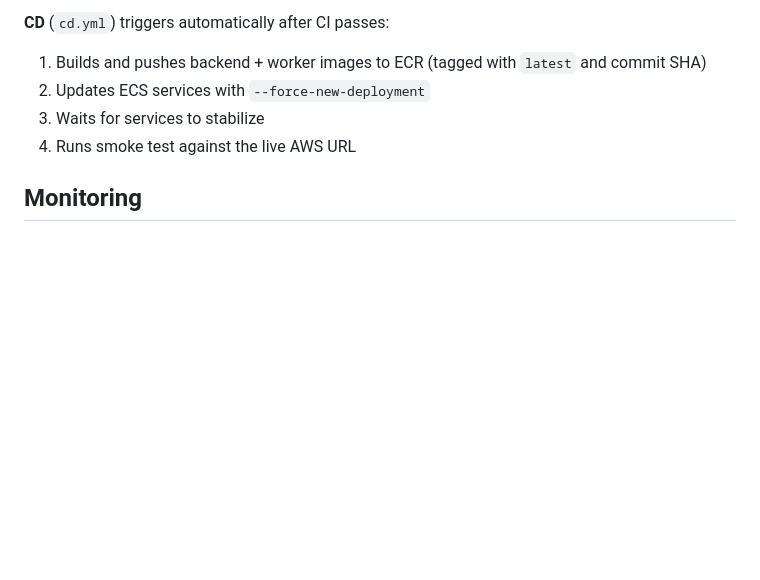
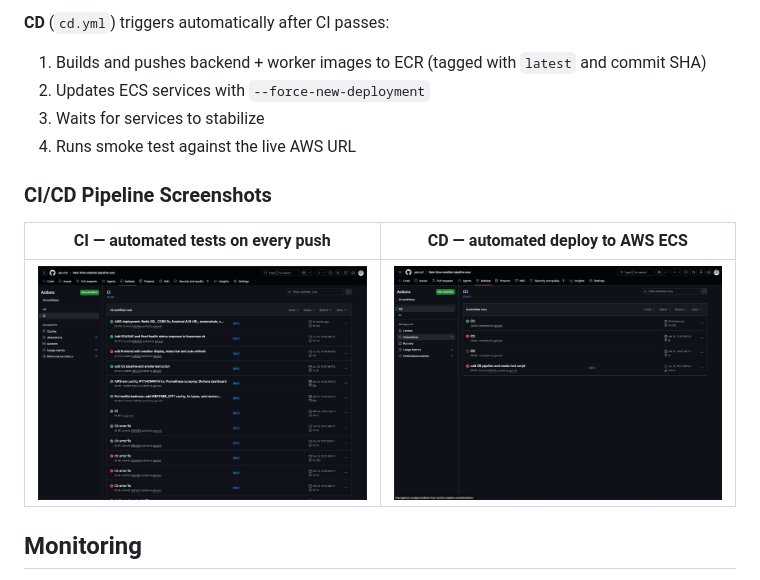
Before and after one commit to gavura1/Real-time-weather-pipeline-aws, a Markdown page: README.md, the part around the change. GitHub-like rendering; pictures changed too: Screens/16_Github_CI.png (added), Screens/17_Github_CD.png (added); blank space fills up the shorter version.

Commit message:
Add CI/CD pipeline screenshots to README

```diff
--- a/README.md
+++ b/README.md
@@ -227,6 +227,12 @@ The application is designed for AWS ECS Fargate deployment with the following in
 3. Waits for services to stabilize
 4. Runs smoke test against the live AWS URL
 
+### CI/CD Pipeline Screenshots
+
+| CI — automated tests on every push | CD — automated deploy to AWS ECS |
+|:---:|:---:|
+| ![CI Pipeline](Screens/16_Github_CI.png) | ![CD Pipeline](Screens/17_Github_CD.png) |
+
 ## Monitoring
 
 - **Prometheus** scrapes `/metrics` every 15 seconds
```
